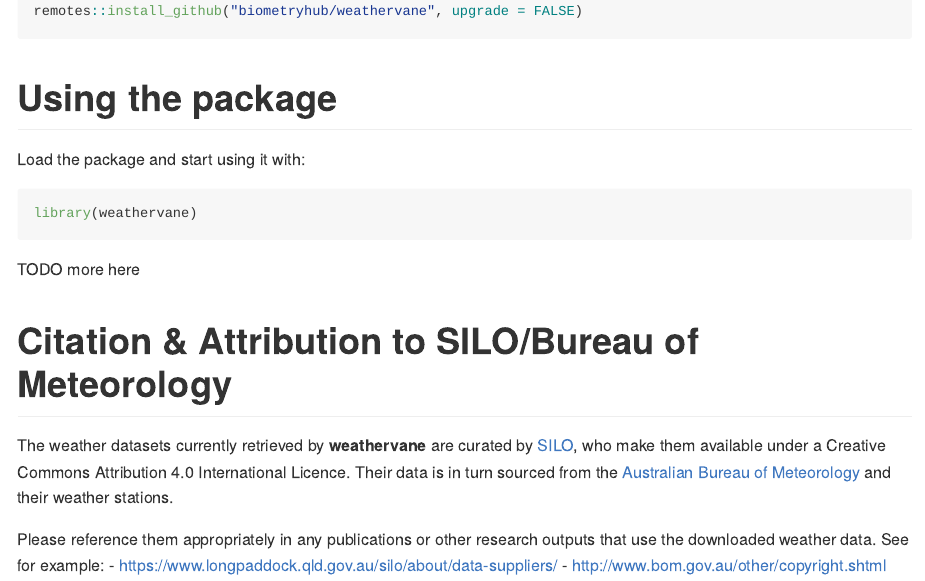
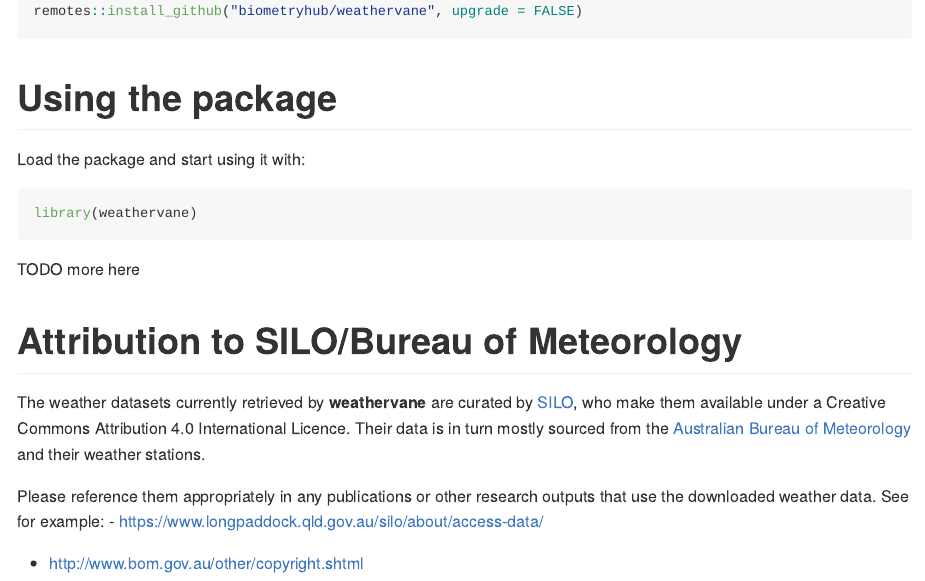
Before and after one commit to biometryhub/weathervane, an R Markdown document (README.Rmd): the page in a window 1100 px wide, from 550 px down. Rendered offline with R 4.5, knitr and Pandoc, with nearby package versions; some code elsewhere in the file could not run offline; badge pictures from the web are left out.

Commit message:
Fixed broken link to SILO attribution page

```diff
--- a/README.Rmd
+++ b/README.Rmd
@@ -55,16 +55,17 @@
 
 TODO more here
 
-# Citation & Attribution to SILO/Bureau of Meteorology
+# Attribution to SILO/Bureau of Meteorology
 The weather datasets currently retrieved by **weathervane** are curated by
 [SILO](https://www.longpaddock.qld.gov.au/silo/),
 who make them available under a Creative Commons Attribution 4.0
-International Licence. Their data is in turn sourced from the
+International Licence. Their data is in turn mostly sourced from the
 [Australian Bureau of Meteorology](http://www.bom.gov.au/) and
 their weather stations.
 
 Please reference them appropriately in any publications or
 other research outputs that use the downloaded weather data.
 See for example:
-- https://www.longpaddock.qld.gov.au/silo/about/data-suppliers/
+- https://www.longpaddock.qld.gov.au/silo/about/access-data/
+
 - http://www.bom.gov.au/other/copyright.shtml
```
Also changed, not shown: README.md, inst/www/credits.html.
